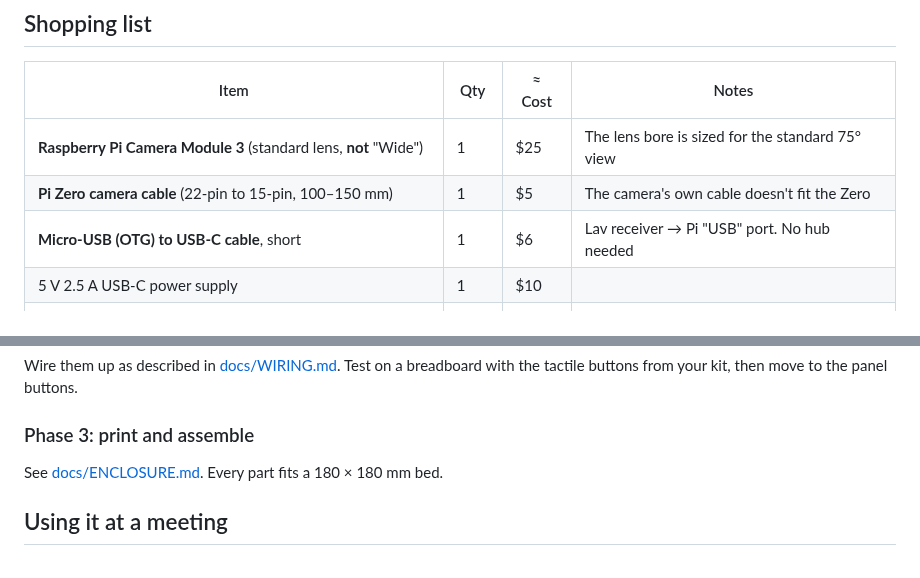
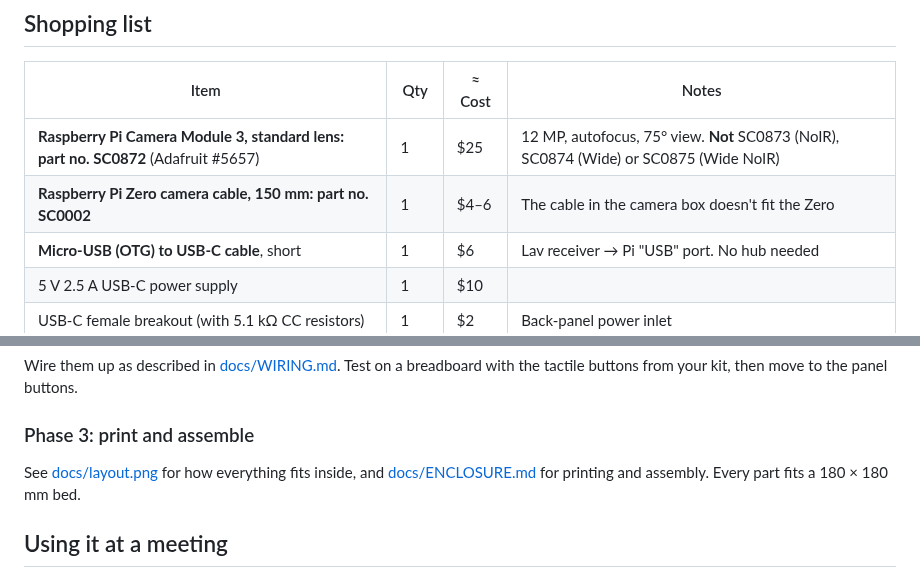
Before and after one commit to lonnielawrenceriley3-create/circus, a Markdown page: speech-recorder/README.md, 2 parts joined by grey strips. GitHub-like rendering.

```diff
--- a/speech-recorder/README.md
+++ b/speech-recorder/README.md
@@ -45,8 +45,8 @@ phone over Wi-Fi.
 
 | Item | Qty | ≈ Cost | Notes |
 |---|---|---|---|
-| **Raspberry Pi Camera Module 3** (standard lens, **not** "Wide") | 1 | $25 | The lens bore is sized for the standard 75° view |
-| **Pi Zero camera cable** (22-pin to 15-pin, 100–150 mm) | 1 | $5 | The camera's own cable doesn't fit the Zero |
+| **Raspberry Pi Camera Module 3, standard lens: part no. SC0872** (Adafruit #5657) | 1 | $25 | 12 MP, autofocus, 75° view. **Not** SC0873 (NoIR), SC0874 (Wide) or SC0875 (Wide NoIR) |
+| **Raspberry Pi Zero camera cable, 150 mm: part no. SC0002** | 1 | $4–6 | The cable in the camera box doesn't fit the Zero |
 | **Micro-USB (OTG) to USB-C cable**, short | 1 | $6 | Lav receiver → Pi "USB" port. No hub needed |
 | 5 V 2.5 A USB-C power supply | 1 | $10 | |
 | USB-C female breakout (with 5.1 kΩ CC resistors) | 1 | $2 | Back-panel power inlet |
@@ -103,7 +103,8 @@ the tactile buttons from your kit, then move to the panel buttons.
 
 ### Phase 3: print and assemble
 
-See [docs/ENCLOSURE.md](docs/ENCLOSURE.md). Every part fits a 180 × 180 mm bed.
+See [docs/layout.png](docs/layout.png) for how everything fits inside, and
+[docs/ENCLOSURE.md](docs/ENCLOSURE.md) for printing and assembly. Every part fits a 180 × 180 mm bed.
 
 ## Using it at a meeting
 
```
Also changed, not shown: speech-recorder/docs/ENCLOSURE.md (+4 -0 lines), speech-recorder/docs/layout.png (added), 5 other files.
